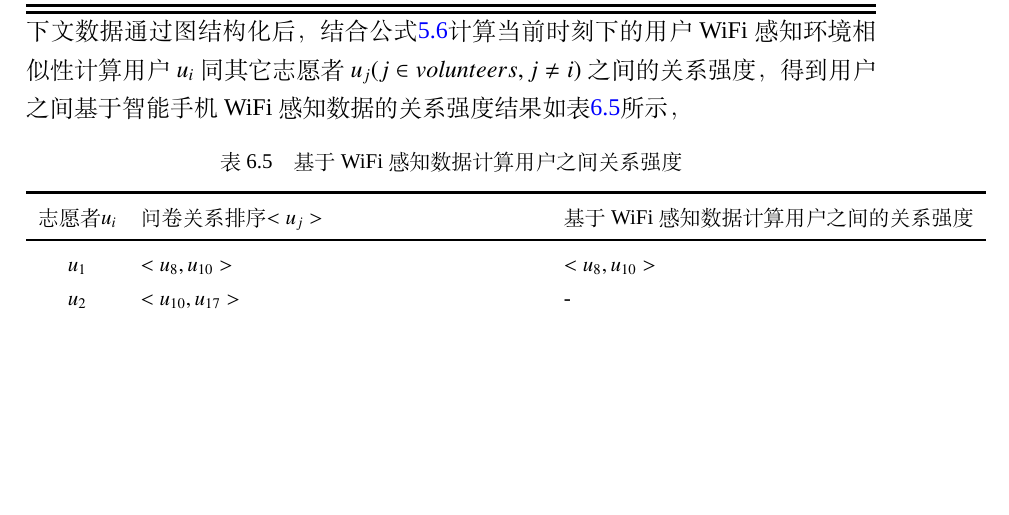
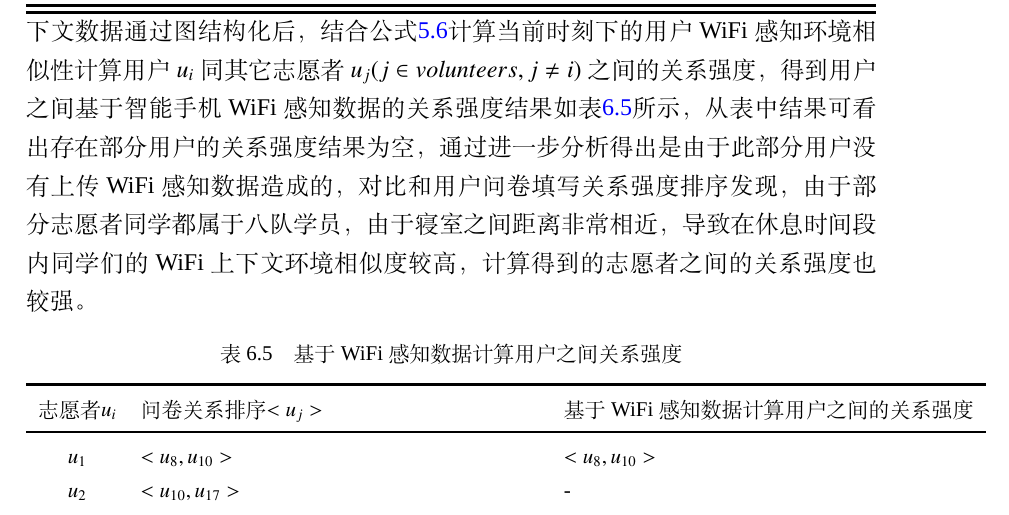
Before and after one commit to CrazySnailer/nudtPaper, a LaTeX thesis (thesis.tex, which reads data/chap02.tex): part of page 84 of 100, cut so that both start at the same text, the shorter picture padded with empty space. Compiled offline with XeLaTeX; a missing font is replaced by an installed copy or a similar font.

Commit message:
继续写wifi

```diff
--- a/data/chap02.tex
+++ b/data/chap02.tex
@@ -1097,7 +1097,7 @@ F(rsq_{t},rsq_{m})=1-\frac{1}{Min(  \left |rsq_{t}  \right |, \left |rsq_{m}  \r
 \end{figure}
 
 \subsection{基于WiFi感知数据计算用户之间的关系强度}
-通过节\ref{sec:wifi_input}中输入的用户WiFi感知数据$WiFi\_D$，根据时间片划分割预处理后得到$Sli\_WiFi$。我们根据\ref{wifi_caclulate}中描述的方法，将用户当前时刻下的WiFi感知上下文数据通过图结构化后，结合公式\ref{equ:chap4:rs_wifi}计算当前时刻下的用户WiFi感知环境相似性计算用户$u_{i}$同其它志愿者$u_{j}(j \in volunteers, j \neq i)$之间的关系强度，得到用户之间基于智能手机WiFi感知数据的关系强度结果如表\ref{tab:result_wifi}所示，
+通过节\ref{sec:wifi_input}中输入的用户WiFi感知数据$WiFi\_D$，根据时间片划分割预处理后得到$Sli\_WiFi$。我们根据\ref{wifi_caclulate}中描述的方法，将用户当前时刻下的WiFi感知上下文数据通过图结构化后，结合公式\ref{equ:chap4:rs_wifi}计算当前时刻下的用户WiFi感知环境相似性计算用户$u_{i}$同其它志愿者$u_{j}(j \in volunteers, j \neq i)$之间的关系强度，得到用户之间基于智能手机WiFi感知数据的关系强度结果如表\ref{tab:result_wifi}所示，从表中结果可看出存在部分用户的关系强度结果为空，通过进一步分析得出是由于此部分用户没有上传WiFi感知数据造成的，对比和用户问卷填写关系强度排序发现，由于部分志愿者同学都属于八队学员，由于寝室之间距离非常相近，导致在休息时间段内同学们的WiFi上下文环境相似度较高，计算得到的志愿者之间的关系强度也较强。
 \begin{table}[htbp]
   \centering
 %  \begin{minipage}[t]{0.8\linewidth} % 如果想在表格中使用脚注，minipage是个不错的办法
```
